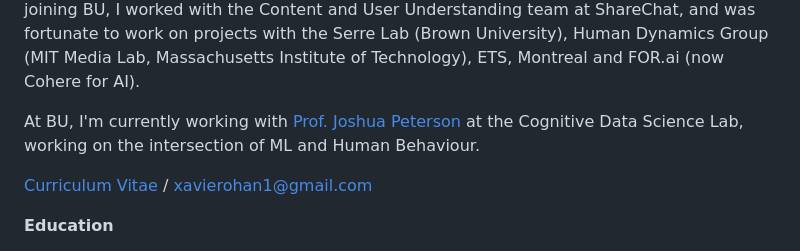
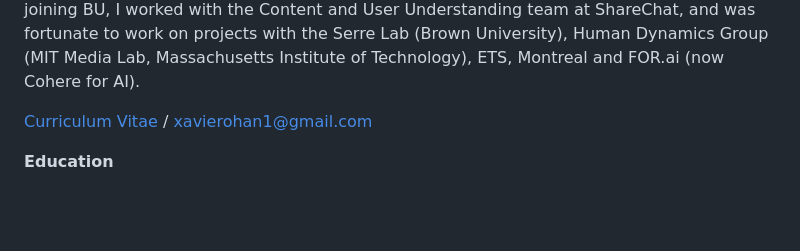
Before and after one commit to xavierohan/xavierohan.github.io, a Markdown page: src/pages/index.md, the part around the change. Drawn GitHub-style; blank space fills up the shorter version.

```diff
--- a/src/pages/index.md
+++ b/src/pages/index.md
@@ -19,8 +19,6 @@ socials:
 ---
 
 👋 Hi! I'm currently a Grad Student at [Boston University](https://www.bu.edu/cs/) pursuing my Masters in AI. I did my undergrad from [Manipal Institute of Technology, India](https://manipal.edu/mit.html), in Electronics and Instrumentation with a minor in Computational Intelligence, and had developed a keen interest in all things ML during my first year and was fortunate to gain research experience along the way. Prior to joining BU, I worked with the Content and User Understanding team at ShareChat, and was fortunate to work on projects with the Serre Lab (Brown University), Human Dynamics Group (MIT Media Lab, Massachusetts Institute of Technology), ETS, Montreal and FOR.ai (now Cohere for AI).
-
-At BU, I'm currently working with [Prof. Joshua Peterson](https://cocosci.princeton.edu/jpeterson/) at the Cognitive Data Science Lab, working on the intersection of ML and Human Behaviour.
 
 [Curriculum Vitae](/files/cv/Xavier_Thomas_CV.pdf) / xavierohan1@gmail.com
 
```
